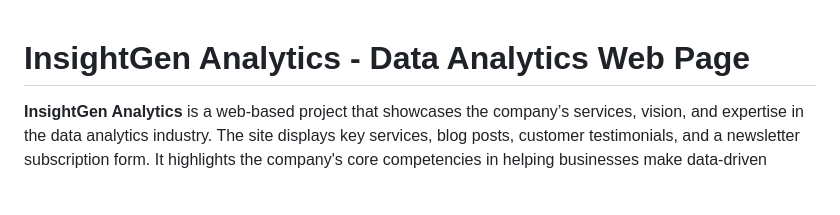
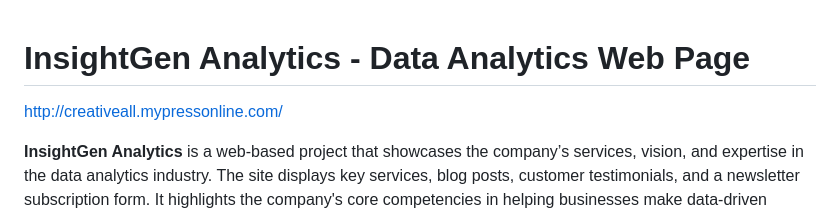
Before and after one commit to sanni1244/InsightGen-Analytics, a Markdown page: README.md, the part around the change. Drawn GitHub-style; blank space fills up the shorter version.

```diff
--- a/README.md
+++ b/README.md
@@ -1,4 +1,6 @@
 # InsightGen Analytics - Data Analytics Web Page
+
+http://creativeall.mypressonline.com/
 
 **InsightGen Analytics** is a web-based project that showcases the company’s services, vision, and expertise in the data analytics industry. The site displays key services, blog posts, customer testimonials, and a newsletter subscription form. It highlights the company's core competencies in helping businesses make data-driven decisions, improve customer service, and optimize operational efficiency.
 
```
